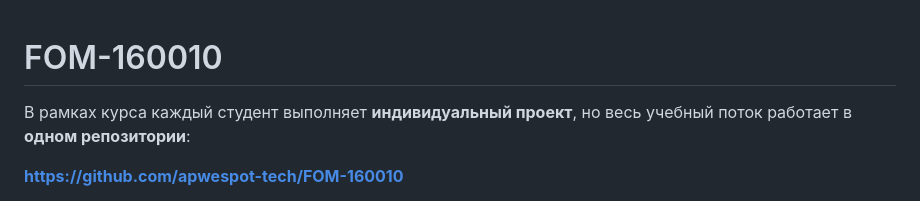
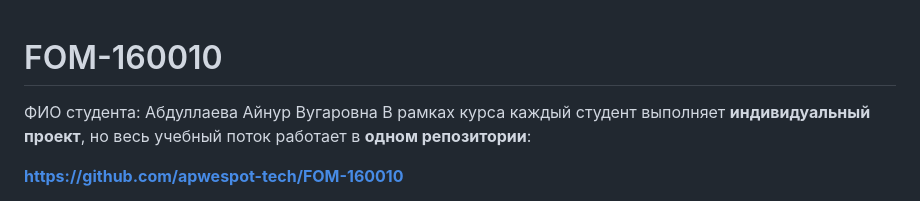
Before and after one commit to apwespot-tech/FOM-160010, a Markdown page: README.md, the part around the change. Drawn GitHub-style.

```diff
--- a/README.md
+++ b/README.md
@@ -1,5 +1,5 @@
 # FOM-160010
-
+ФИО студента: Абдуллаева Айнур Вугаровна
 В рамках курса каждый студент выполняет **индивидуальный проект**, но весь учебный поток работает в **одном репозитории**:
 
 **https://github.com/apwespot-tech/FOM-160010**
```
